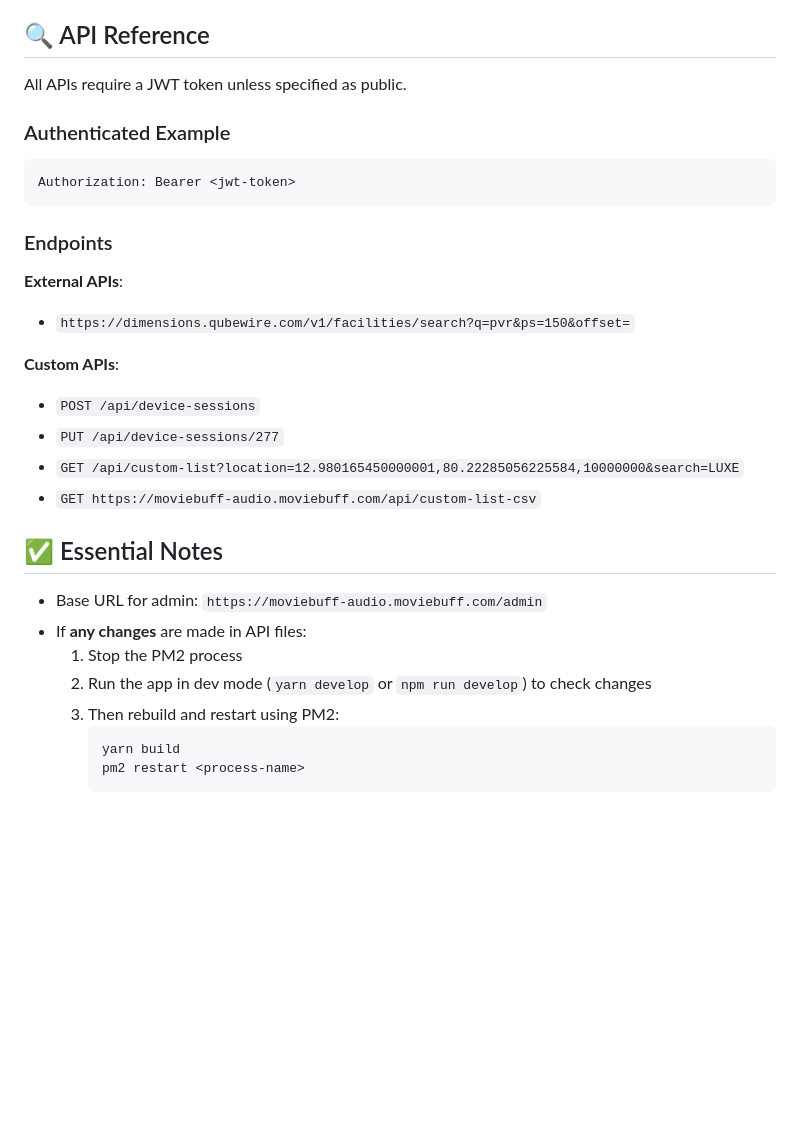
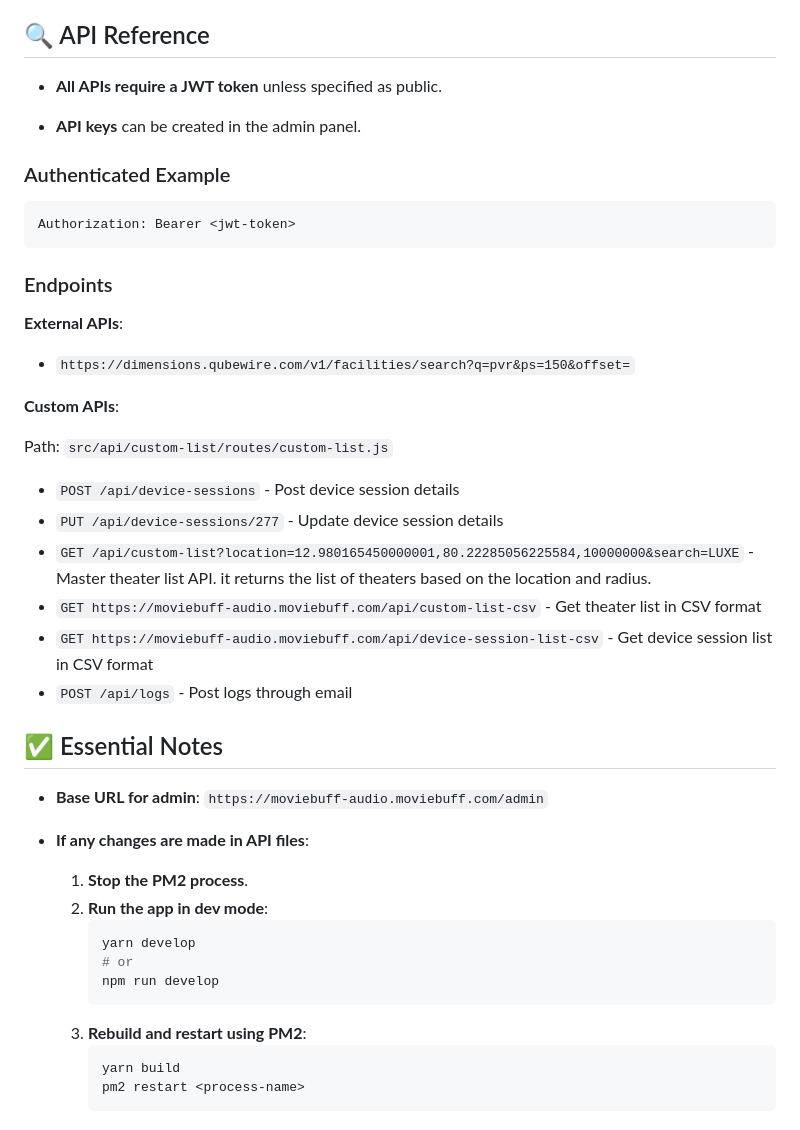
Before and after one commit to RealImage/moviebuff-access-strapi, a Markdown page: README.md, the part around the change. Rendered like a GitHub page; blank space fills up the shorter version.

````diff
--- a/README.md
+++ b/README.md
@@ -125,7 +125,9 @@ See: [Strapi Deployment Docs](https://docs.strapi.io/dev-docs/deployment) – Ad
 
 ## 🔍 API Reference
 
-All APIs require a JWT token unless specified as public.
+- **All APIs require a JWT token** unless specified as public.
+
+- **API keys** can be created in the admin panel.
 
 ### Authenticated Example
 
@@ -141,18 +143,28 @@ Authorization: Bearer <jwt-token>
 
 **Custom APIs**:
 
-- `POST /api/device-sessions`
-- `PUT /api/device-sessions/277`
-- `GET /api/custom-list?location=12.980165450000001,80.22285056225584,10000000&search=LUXE`
-- `GET https://moviebuff-audio.moviebuff.com/api/custom-list-csv`
+Path: `src/api/custom-list/routes/custom-list.js`
+
+- `POST /api/device-sessions` - Post device session details
+- `PUT /api/device-sessions/277` - Update device session details
+- `GET /api/custom-list?location=12.980165450000001,80.22285056225584,10000000&search=LUXE` - Master theater list API. it returns the list of theaters based on the location and radius.
+- `GET https://moviebuff-audio.moviebuff.com/api/custom-list-csv` - Get theater list in CSV format
+- `GET https://moviebuff-audio.moviebuff.com/api/device-session-list-csv` - Get device session list in CSV format
+- `POST /api/logs` - Post logs through email
 
 ## ✅ Essential Notes
 
-- Base URL for admin: `https://moviebuff-audio.moviebuff.com/admin`
-- If **any changes** are made in API files:
-  1. Stop the PM2 process
-  2. Run the app in dev mode (`yarn develop` or `npm run develop`) to check changes
-  3. Then rebuild and restart using PM2:
+- **Base URL for admin**: `https://moviebuff-audio.moviebuff.com/admin`
+
+- **If any changes are made in API files**:
+  1. **Stop the PM2 process**.
+  2. **Run the app in dev mode**:
+     ```bash
+     yarn develop
+     # or
+     npm run develop
+     ```
+  3. **Rebuild and restart using PM2**:
      ```bash
      yarn build
      pm2 restart <process-name>
````
